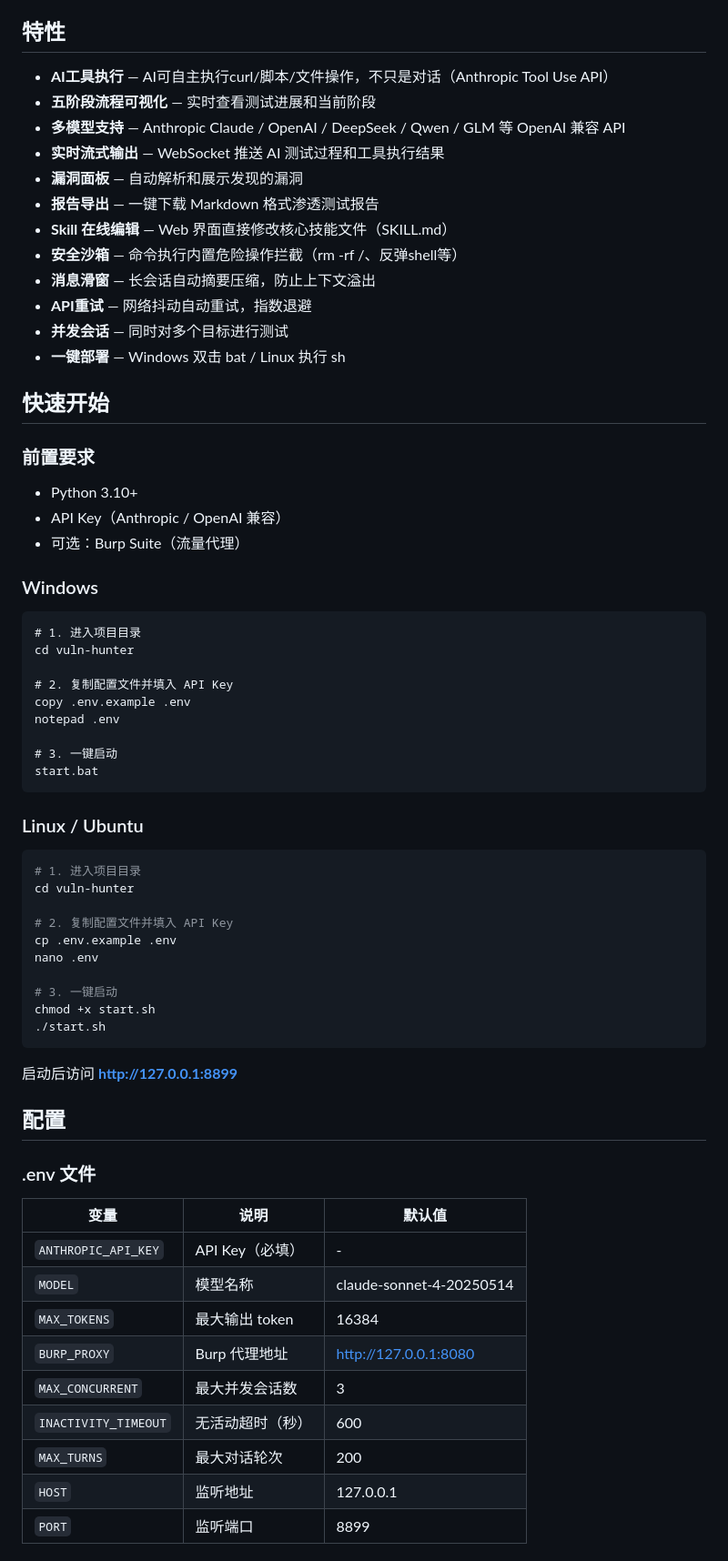
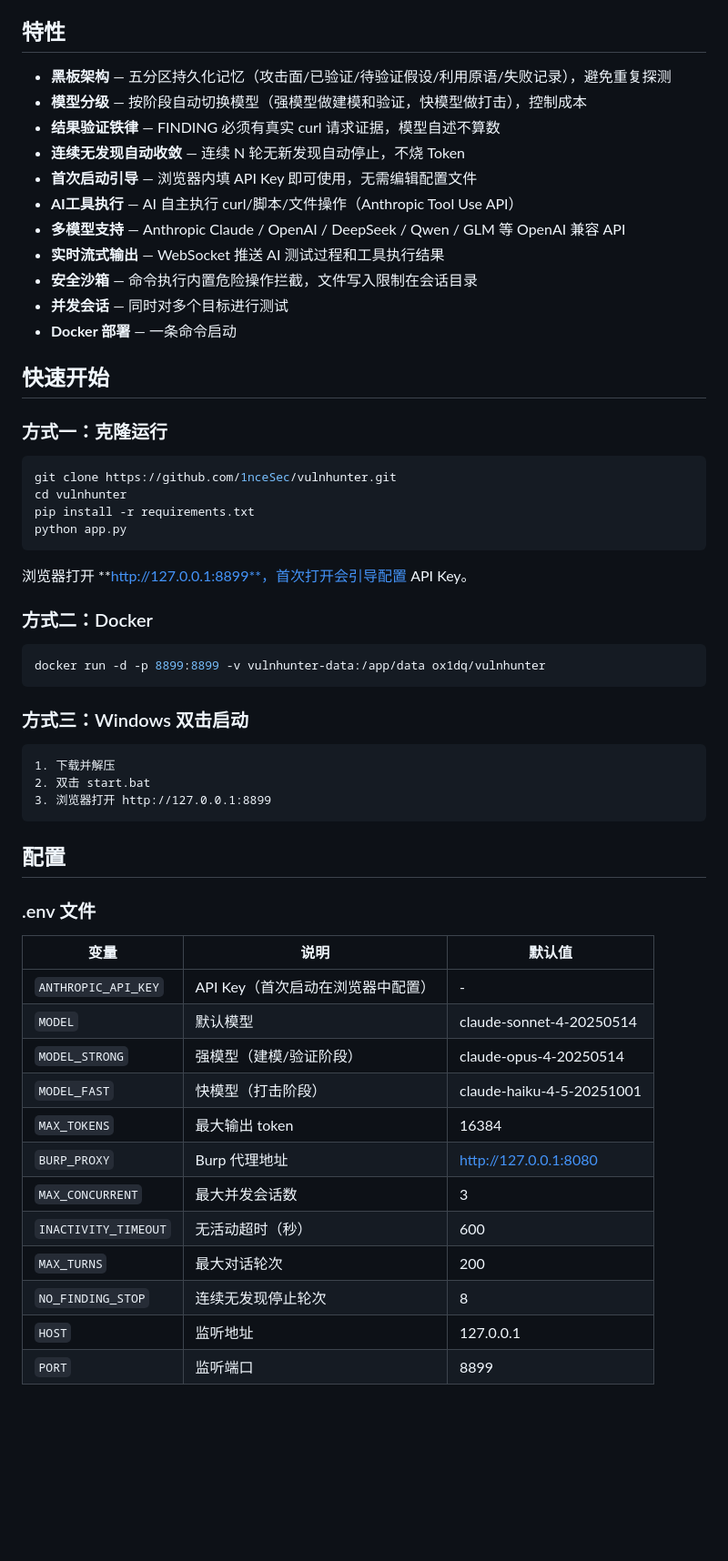
Before and after one commit to 1nceSec/trocar, a Markdown page: README.md, the part around one of its changes. Shown at 91% size. Rendered like a GitHub page; blank space fills up the shorter version.

Commit message:
docs: 更新README - 新增黑板架构/模型分级/Docker/引导页等文档

````diff
--- a/README.md
+++ b/README.md
@@ -4,57 +4,44 @@
 
 ## 特性
 
-- **AI工具执行** — AI可自主执行curl/脚本/文件操作，不只是对话（Anthropic Tool Use API）
-- **五阶段流程可视化** — 实时查看测试进展和当前阶段
+- **黑板架构** — 五分区持久化记忆（攻击面/已验证/待验证假设/利用原语/失败记录），避免重复探测
+- **模型分级** — 按阶段自动切换模型（强模型做建模和验证，快模型做打击），控制成本
+- **结果验证铁律** — FINDING 必须有真实 curl 请求证据，模型自述不算数
+- **连续无发现自动收敛** — 连续 N 轮无新发现自动停止，不烧 Token
+- **首次启动引导** — 浏览器内填 API Key 即可使用，无需编辑配置文件
+- **AI工具执行** — AI 自主执行 curl/脚本/文件操作（Anthropic Tool Use API）
 - **多模型支持** — Anthropic Claude / OpenAI / DeepSeek / Qwen / GLM 等 OpenAI 兼容 API
 - **实时流式输出** — WebSocket 推送 AI 测试过程和工具执行结果
-- **漏洞面板** — 自动解析和展示发现的漏洞
-- **报告导出** — 一键下载 Markdown 格式渗透测试报告
-- **Skill 在线编辑** — Web 界面直接修改核心技能文件（SKILL.md）
-- **安全沙箱** — 命令执行内置危险操作拦截（rm -rf /、反弹shell等）
-- **消息滑窗** — 长会话自动摘要压缩，防止上下文溢出
-- **API重试** — 网络抖动自动重试，指数退避
+- **安全沙箱** — 命令执行内置危险操作拦截，文件写入限制在会话目录
 - **并发会话** — 同时对多个目标进行测试
-- **一键部署** — Windows 双击 bat / Linux 执行 sh
+- **Docker 部署** — 一条命令启动
 
 ## 快速开始
 
-### 前置要求
+### 方式一：克隆运行
 
-- Python 3.10+
-- API Key（Anthropic / OpenAI 兼容）
-- 可选：Burp Suite（流量代理）
-
-### Windows
-
-```bat
-# 1. 进入项目目录
-cd vuln-hunter
-
-# 2. 复制配置文件并填入 API Key
-copy .env.example .env
-notepad .env
-
-# 3. 一键启动
-start.bat
+```bash
+git clone https://github.com/1nceSec/vulnhunter.git
+cd vulnhunter
+pip install -r requirements.txt
+python app.py
 ```
 
-### Linux / Ubuntu
+浏览器打开 **http://127.0.0.1:8899**，首次打开会引导配置 API Key。
+
+### 方式二：Docker
 
 ```bash
-# 1. 进入项目目录
-cd vuln-hunter
-
-# 2. 复制配置文件并填入 API Key
-cp .env.example .env
-nano .env
-
-# 3. 一键启动
-chmod +x start.sh
-./start.sh
+docker run -d -p 8899:8899 -v vulnhunter-data:/app/data ox1dq/vulnhunter
 ```
 
-启动后访问 **http://127.0.0.1:8899**
+### 方式三：Windows 双击启动
+
+```
+1. 下载并解压
+2. 双击 start.bat
+3. 浏览器打开 http://127.0.0.1:8899
+```
 
 ## 配置
 
@@ -62,13 +49,16 @@ chmod +x start.sh
 
 | 变量 | 说明 | 默认值 |
 |------|------|--------|
-| `ANTHROPIC_API_KEY` | API Key（必填） | - |
-| `MODEL` | 模型名称 | claude-sonnet-4-20250514 |
+| `ANTHROPIC_API_KEY` | API Key（首次启动在浏览器中配置） | - |
+| `MODEL` | 默认模型 | claude-sonnet-4-20250514 |
+| `MODEL_STRONG` | 强模型（建模/验证阶段） | claude-opus-4-20250514 |
+| `MODEL_FAST` | 快模型（打击阶段） | claude-haiku-4-5-20251001 |
 | `MAX_TOKENS` | 最大输出 token | 16384 |
 | `BURP_PROXY` | Burp 代理地址 | http://127.0.0.1:8080 |
 | `MAX_CONCURRENT` | 最大并发会话数 | 3 |
 | `INACTIVITY_TIMEOUT` | 无活动超时（秒） | 600 |
 | `MAX_TURNS` | 最大对话轮次 | 200 |
+| `NO_FINDING_STOP` | 连续无发现停止轮次 | 8 |
 | `HOST` | 监听地址 | 127.0.0.1 |
 | `PORT` | 监听端口 | 8899 |
 
````
Also changed, not shown: other parts of README.md (+12 -11 lines).
